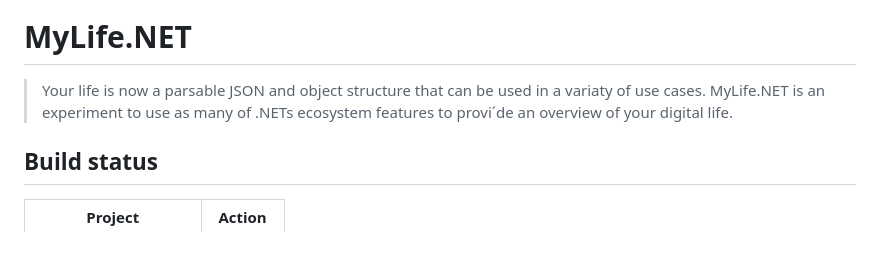
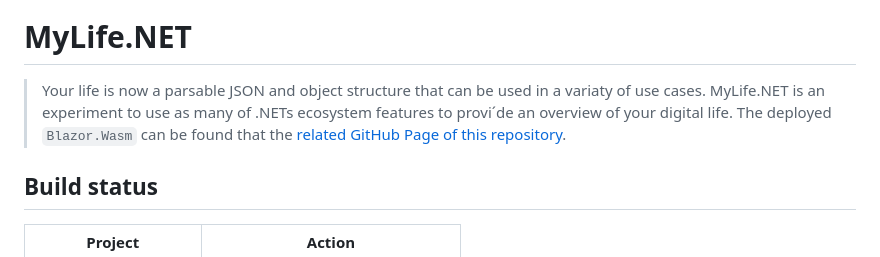
Before and after one commit to tscholze/dotnet-mylife, a Markdown page: README.md, the part around one of its changes. Drawn GitHub-style.

```diff
--- a/README.md
+++ b/README.md
@@ -1,7 +1,7 @@
 ![MyLife.NET Social Media image](__docs/socialmedia.png)
 
 # MyLife.NET
-> Your life is now a parsable JSON and object structure that can be used in a variaty of use cases. MyLife.NET is an experiment to use as many of .NETs ecosystem features to provi´de an overview of your digital life.
+> Your life is now a parsable JSON and object structure that can be used in a variaty of use cases. MyLife.NET is an experiment to use as many of .NETs ecosystem features to provi´de an overview of your digital life. The deployed `Blazor.Wasm` can be found that the [related GitHub Page of this repository](https://tscholze.github.io/dotnet-mylife/).
 
 ## Build status
 | Project | Action |
```
Also changed, not shown: other parts of README.md (+2 -1 lines).
